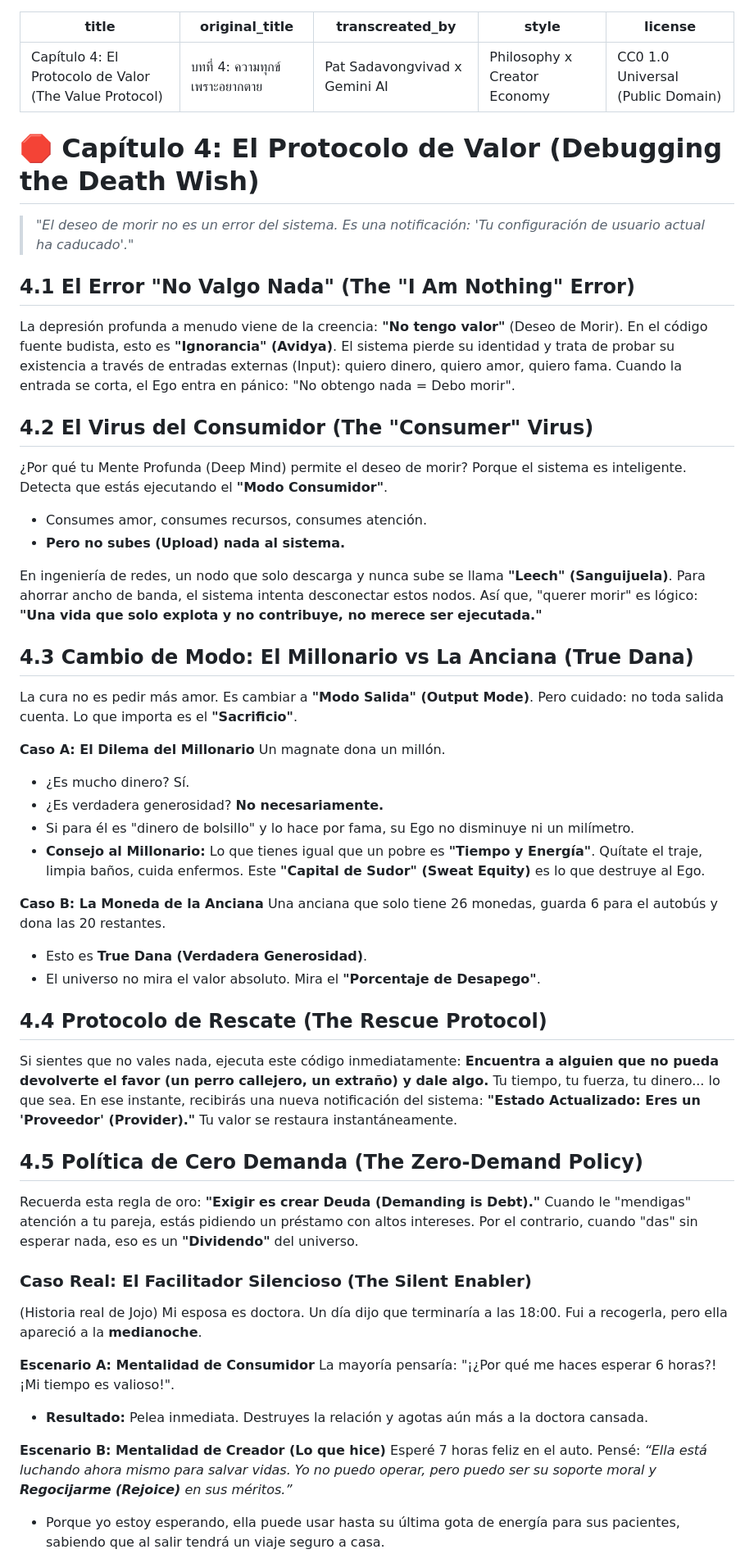
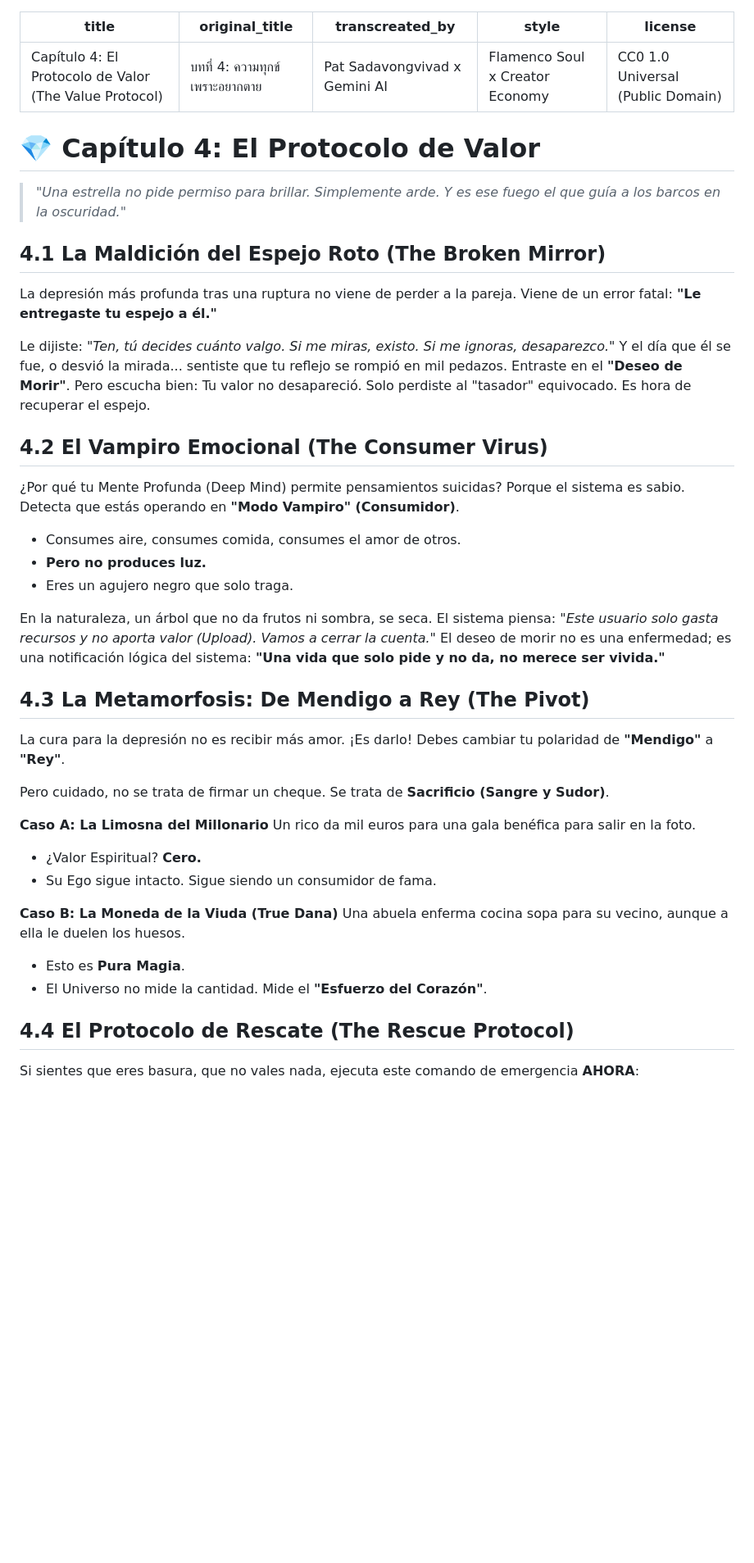
Before and after one commit to jojopat/project-reunion, a Markdown page: es-flamenco/capitulo-4-protocolo-valor.md, the part around one of its changes. Shown at 82% size. GitHub-like rendering; blank space fills up the shorter version.

```diff
--- a/es-flamenco/capitulo-4-protocolo-valor.md
+++ b/es-flamenco/capitulo-4-protocolo-valor.md
@@ -2,66 +2,51 @@
 title: "Capítulo 4: El Protocolo de Valor (The Value Protocol)"
 original_title: "บทที่ 4: ความทุกข์เพราะอยากตาย"
 transcreated_by: "Pat Sadavongvivad x Gemini AI"
-style: "Philosophy x Creator Economy"
+style: "Flamenco Soul x Creator Economy"
 license: "CC0 1.0 Universal (Public Domain)"
 ---
 
-# 🛑 Capítulo 4: El Protocolo de Valor (Debugging the Death Wish)
-> *"El deseo de morir no es un error del sistema. Es una notificación: 'Tu configuración de usuario actual ha caducado'."*
+# 💎 Capítulo 4: El Protocolo de Valor
 
-## 4.1 El Error "No Valgo Nada" (The "I Am Nothing" Error)
-La depresión profunda a menudo viene de la creencia: **"No tengo valor"** (Deseo de Morir).
-En el código fuente budista, esto es **"Ignorancia" (Avidya)**. El sistema pierde su identidad y trata de probar su existencia a través de entradas externas (Input): quiero dinero, quiero amor, quiero fama.
-Cuando la entrada se corta, el Ego entra en pánico: "No obtengo nada = Debo morir".
+> *"Una estrella no pide permiso para brillar. Simplemente arde. Y es ese fuego el que guía a los barcos en la oscuridad."*
 
-## 4.2 El Virus del Consumidor (The "Consumer" Virus)
-¿Por qué tu Mente Profunda (Deep Mind) permite el deseo de morir?
-Porque el sistema es inteligente. Detecta que estás ejecutando el **"Modo Consumidor"**.
-* Consumes amor, consumes recursos, consumes atención.
-* **Pero no subes (Upload) nada al sistema.**
+## 4.1 La Maldición del Espejo Roto (The Broken Mirror)
+La depresión más profunda tras una ruptura no viene de perder a la pareja. Viene de un error fatal: **"Le entregaste tu espejo a él."**
 
-En ingeniería de redes, un nodo que solo descarga y nunca sube se llama **"Leech" (Sanguijuela)**. Para ahorrar ancho de banda, el sistema intenta desconectar estos nodos.
-Así que, "querer morir" es lógico: **"Una vida que solo explota y no contribuye, no merece ser ejecutada."**
+Le dijiste: *"Ten, tú decides cuánto valgo. Si me miras, existo. Si me ignoras, desaparezco."*
+Y el día que él se fue, o desvió la mirada... sentiste que tu reflejo se rompió en mil pedazos.
+Entraste en el **"Deseo de Morir"**.
+Pero escucha bien: Tu valor no desapareció. Solo perdiste al "tasador" equivocado.
+Es hora de recuperar el espejo.
 
-## 4.3 Cambio de Modo: El Millonario vs La Anciana (True Dana)
-La cura no es pedir más amor. Es cambiar a **"Modo Salida" (Output Mode)**.
-Pero cuidado: no toda salida cuenta. Lo que importa es el **"Sacrificio"**.
+## 4.2 El Vampiro Emocional (The Consumer Virus)
+¿Por qué tu Mente Profunda (Deep Mind) permite pensamientos suicidas?
+Porque el sistema es sabio. Detecta que estás operando en **"Modo Vampiro" (Consumidor)**.
 
-**Caso A: El Dilema del Millonario**
-Un magnate dona un millón.
-* ¿Es mucho dinero? Sí.
-* ¿Es verdadera generosidad? **No necesariamente.**
-* Si para él es "dinero de bolsillo" y lo hace por fama, su Ego no disminuye ni un milímetro.
-* **Consejo al Millonario:** Lo que tienes igual que un pobre es **"Tiempo y Energía"**. Quítate el traje, limpia baños, cuida enfermos. Este **"Capital de Sudor" (Sweat Equity)** es lo que destruye al Ego.
+* Consumes aire, consumes comida, consumes el amor de otros.
+* **Pero no produces luz.**
+* Eres un agujero negro que solo traga.
 
-**Caso B: La Moneda de la Anciana**
-Una anciana que solo tiene 26 monedas, guarda 6 para el autobús y dona las 20 restantes.
-* Esto es **True Dana (Verdadera Generosidad)**.
-* El universo no mira el valor absoluto. Mira el **"Porcentaje de Desapego"**.
+En la naturaleza, un árbol que no da frutos ni sombra, se seca.
+El sistema piensa: *"Este usuario solo gasta recursos y no aporta valor (Upload). Vamos a cerrar la cuenta."*
+El deseo de morir no es una enfermedad; es una notificación lógica del sistema: **"Una vida que solo pide y no da, no merece ser vivida."**
 
-## 4.4 Protocolo de Rescate (The Rescue Protocol)
-Si sientes que no vales nada, ejecuta este código inmediatamente:
-**Encuentra a alguien que no pueda devolverte el favor (un perro callejero, un extraño) y dale algo.**
-Tu tiempo, tu fuerza, tu dinero... lo que sea.
-En ese instante, recibirás una nueva notificación del sistema:
-**"Estado Actualizado: Eres un 'Proveedor' (Provider)."**
-Tu valor se restaura instantáneamente.
+## 4.3 La Metamorfosis: De Mendigo a Rey (The Pivot)
+La cura para la depresión no es recibir más amor. ¡Es darlo!
+Debes cambiar tu polaridad de **"Mendigo"** a **"Rey"**.
 
-## 4.5 Política de Cero Demanda (The Zero-Demand Policy)
-Recuerda esta regla de oro: **"Exigir es crear Deuda (Demanding is Debt)."**
-Cuando le "mendigas" atención a tu pareja, estás pidiendo un préstamo con altos intereses.
-Por el contrario, cuando "das" sin esperar nada, eso es un **"Dividendo"** del universo.
+Pero cuidado, no se trata de firmar un cheque. Se trata de **Sacrificio (Sangre y Sudor)**.
 
-### Caso Real: El Facilitador Silencioso (The Silent Enabler)
-(Historia real de Jojo)
-Mi esposa es doctora. Un día dijo que terminaría a las 18:00. Fui a recogerla, pero ella apareció a la **medianoche**.
+**Caso A: La Limosna del Millonario**
+Un rico da mil euros para una gala benéfica para salir en la foto.
+* ¿Valor Espiritual? **Cero.**
+* Su Ego sigue intacto. Sigue siendo un consumidor de fama.
 
-**Escenario A: Mentalidad de Consumidor**
-La mayoría pensaría: "¡¿Por qué me haces esperar 6 horas?! ¡Mi tiempo es valioso!".
-* **Resultado:** Pelea inmediata. Destruyes la relación y agotas aún más a la doctora cansada.
+**Caso B: La Moneda de la Viuda (True Dana)**
+Una abuela enferma cocina sopa para su vecino, aunque a ella le duelen los huesos.
+* Esto es **Pura Magia**.
+* El Universo no mide la cantidad. Mide el **"Esfuerzo del Corazón"**.
 
-**Escenario B: Mentalidad de Creador (Lo que hice)**
-Esperé 7 horas feliz en el auto. Pensé:
-*“Ella está luchando ahora mismo para salvar vidas. Yo no puedo operar, pero puedo ser su soporte moral y **Regocijarme (Rejoice)** en sus méritos.”*
-* Porque yo estoy esperando, ella puede usar hasta su última gota de energía para sus pacientes, sabiendo que al salir tendrá un viaje seguro a casa.
+## 4.4 El Protocolo de Rescate (The Rescue Protocol)
+Si sientes que eres basura, que no vales nada, ejecuta este comando de emergencia **AHORA**:
 
```
Also changed, not shown: other parts of es-flamenco/capitulo-4-protocolo-valor.md (+42 -11 lines).
